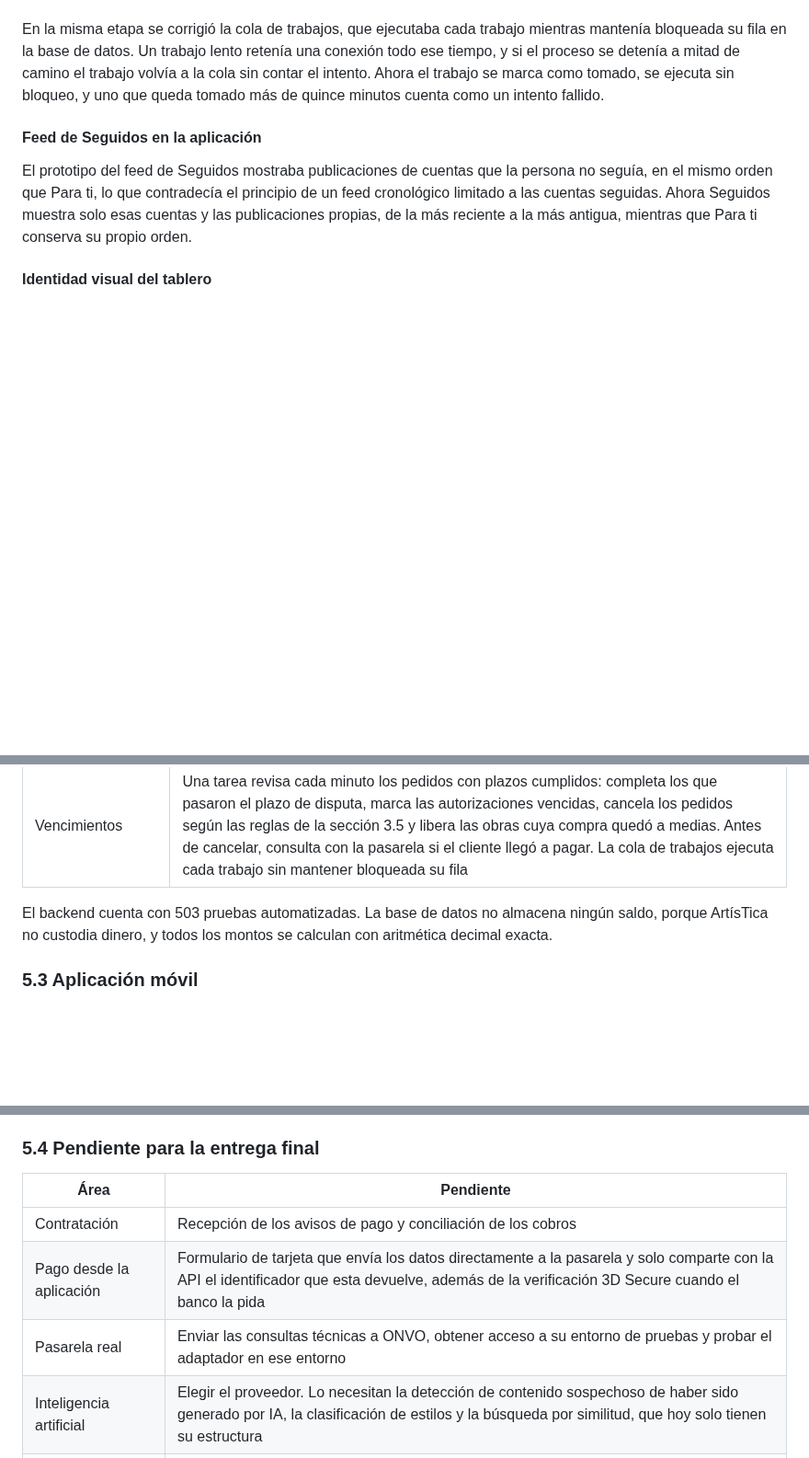
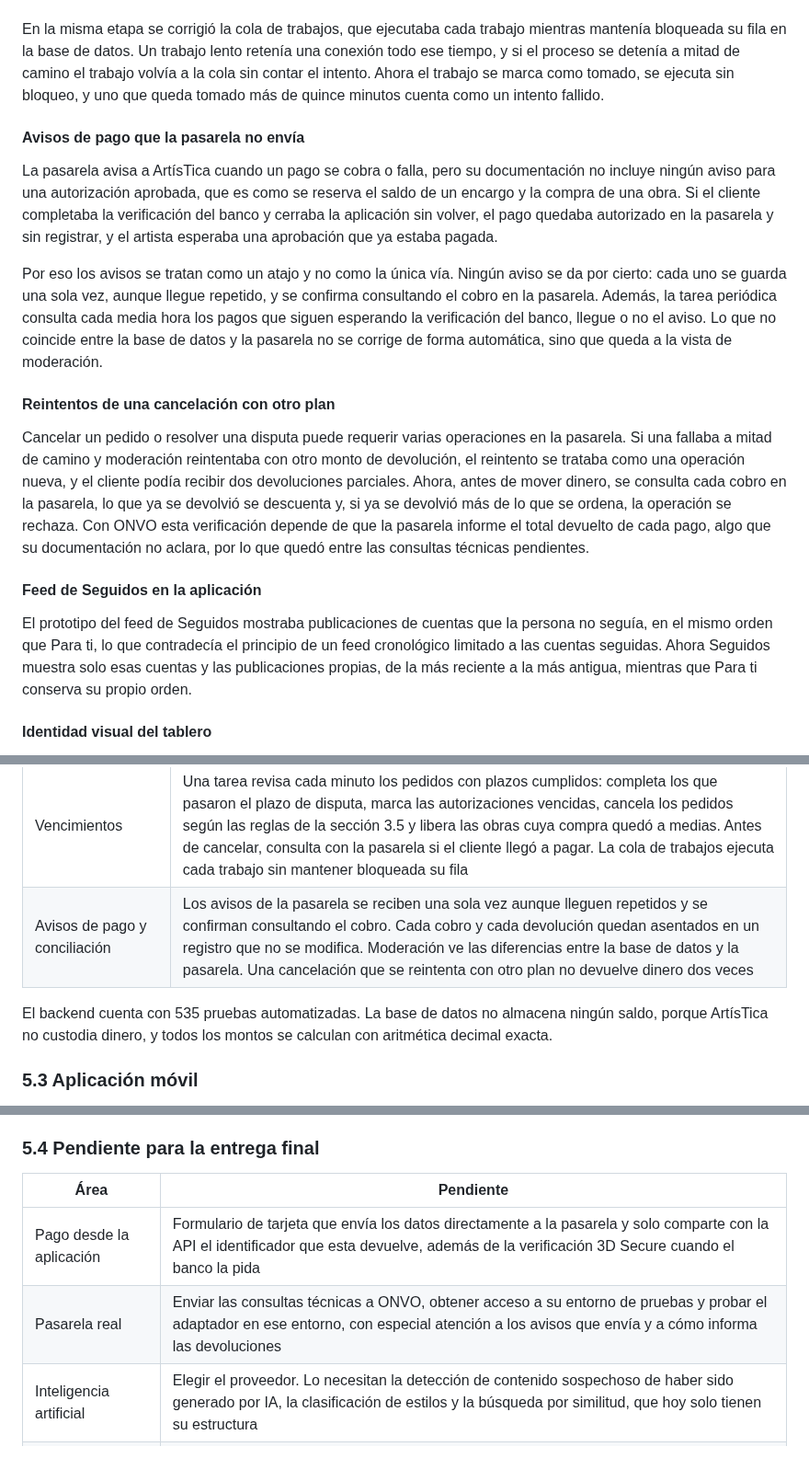
Before and after one commit to Esteban-JGS/ArtisTica, a Markdown page: docs/ArtisTica_Documentacion_Oficial.md, 3 parts joined by grey strips. Shown at 92% size. Drawn GitHub-style; blank space fills up the shorter version.

Commit message:
docs: avisos de pago, conciliacion y 535 pruebas

```diff
--- a/docs/ArtisTica_Documentacion_Oficial.md
+++ b/docs/ArtisTica_Documentacion_Oficial.md
@@ -299,6 +299,16 @@ Los vencimientos se revisan con una tarea que corre cada minuto. El lugar natura
 
 En la misma etapa se corrigió la cola de trabajos, que ejecutaba cada trabajo mientras mantenía bloqueada su fila en la base de datos. Un trabajo lento retenía una conexión todo ese tiempo, y si el proceso se detenía a mitad de camino el trabajo volvía a la cola sin contar el intento. Ahora el trabajo se marca como tomado, se ejecuta sin bloqueo, y uno que queda tomado más de quince minutos cuenta como un intento fallido.
 
+#### Avisos de pago que la pasarela no envía
+
+La pasarela avisa a ArtísTica cuando un pago se cobra o falla, pero su documentación no incluye ningún aviso para una autorización aprobada, que es como se reserva el saldo de un encargo y la compra de una obra. Si el cliente completaba la verificación del banco y cerraba la aplicación sin volver, el pago quedaba autorizado en la pasarela y sin registrar, y el artista esperaba una aprobación que ya estaba pagada.
+
+Por eso los avisos se tratan como un atajo y no como la única vía. Ningún aviso se da por cierto: cada uno se guarda una sola vez, aunque llegue repetido, y se confirma consultando el cobro en la pasarela. Además, la tarea periódica consulta cada media hora los pagos que siguen esperando la verificación del banco, llegue o no el aviso. Lo que no coincide entre la base de datos y la pasarela no se corrige de forma automática, sino que queda a la vista de moderación.
+
+#### Reintentos de una cancelación con otro plan
+
+Cancelar un pedido o resolver una disputa puede requerir varias operaciones en la pasarela. Si una fallaba a mitad de camino y moderación reintentaba con otro monto de devolución, el reintento se trataba como una operación nueva, y el cliente podía recibir dos devoluciones parciales. Ahora, antes de mover dinero, se consulta cada cobro en la pasarela, lo que ya se devolvió se descuenta y, si ya se devolvió más de lo que se ordena, la operación se rechaza. Con ONVO esta verificación depende de que la pasarela informe el total devuelto de cada pago, algo que su documentación no aclara, por lo que quedó entre las consultas técnicas pendientes.
+
 #### Feed de Seguidos en la aplicación
 
 El prototipo del feed de Seguidos mostraba publicaciones de cuentas que la persona no seguía, en el mismo orden que Para ti, lo que contradecía el principio de un feed cronológico limitado a las cuentas seguidas. Ahora Seguidos muestra solo esas cuentas y las publicaciones propias, de la más reciente a la más antigua, mientras que Para ti conserva su propio orden.
@@ -344,8 +354,9 @@ El backend se construyó por etapas. La siguiente tabla resume lo que quedó lis
 | Archivo final | Una vez pagado el encargo, el artista sube el archivo final a un almacenamiento privado, y solo las dos partes pueden descargarlo con un enlace que vence a los diez minutos |
 | Disputas | Moderación ve las disputas abiertas, de la más antigua a la más reciente, con el pedido y el chat de la consulta como evidencia. Al resolver, la API ejecuta en la pasarela lo que se decidió (cobrar lo autorizado, liberarlo o devolver lo cobrado) y después registra la resolución |
 | Vencimientos | Una tarea revisa cada minuto los pedidos con plazos cumplidos: completa los que pasaron el plazo de disputa, marca las autorizaciones vencidas, cancela los pedidos según las reglas de la sección 3.5 y libera las obras cuya compra quedó a medias. Antes de cancelar, consulta con la pasarela si el cliente llegó a pagar. La cola de trabajos ejecuta cada trabajo sin mantener bloqueada su fila |
+| Avisos de pago y conciliación | Los avisos de la pasarela se reciben una sola vez aunque lleguen repetidos y se confirman consultando el cobro. Cada cobro y cada devolución quedan asentados en un registro que no se modifica. Moderación ve las diferencias entre la base de datos y la pasarela. Una cancelación que se reintenta con otro plan no devuelve dinero dos veces |
 
-El backend cuenta con 503 pruebas automatizadas. La base de datos no almacena ningún saldo, porque ArtísTica no custodia dinero, y todos los montos se calculan con aritmética decimal exacta.
+El backend cuenta con 535 pruebas automatizadas. La base de datos no almacena ningún saldo, porque ArtísTica no custodia dinero, y todos los montos se calculan con aritmética decimal exacta.
 
 ### 5.3 Aplicación móvil
 
@@ -365,9 +376,8 @@ Todo el recorrido funciona con datos de ejemplo, porque las pantallas todavía n
 
 | Área | Pendiente |
 |---|---|
-| Contratación | Recepción de los avisos de pago y conciliación de los cobros |
 | Pago desde la aplicación | Formulario de tarjeta que envía los datos directamente a la pasarela y solo comparte con la API el identificador que esta devuelve, además de la verificación 3D Secure cuando el banco la pida |
-| Pasarela real | Enviar las consultas técnicas a ONVO, obtener acceso a su entorno de pruebas y probar el adaptador en ese entorno |
+| Pasarela real | Enviar las consultas técnicas a ONVO, obtener acceso a su entorno de pruebas y probar el adaptador en ese entorno, con especial atención a los avisos que envía y a cómo informa las devoluciones |
 | Inteligencia artificial | Elegir el proveedor. Lo necesitan la detección de contenido sospechoso de haber sido generado por IA, la clasificación de estilos y la búsqueda por similitud, que hoy solo tienen su estructura |
 | Métricas y moderación | Panel del artista y reportes |
 | Contenido | Miniaturas de las imágenes |
```
Also changed, not shown: other parts of docs/ArtisTica_Documentacion_Oficial.md (+2 -2 lines).
